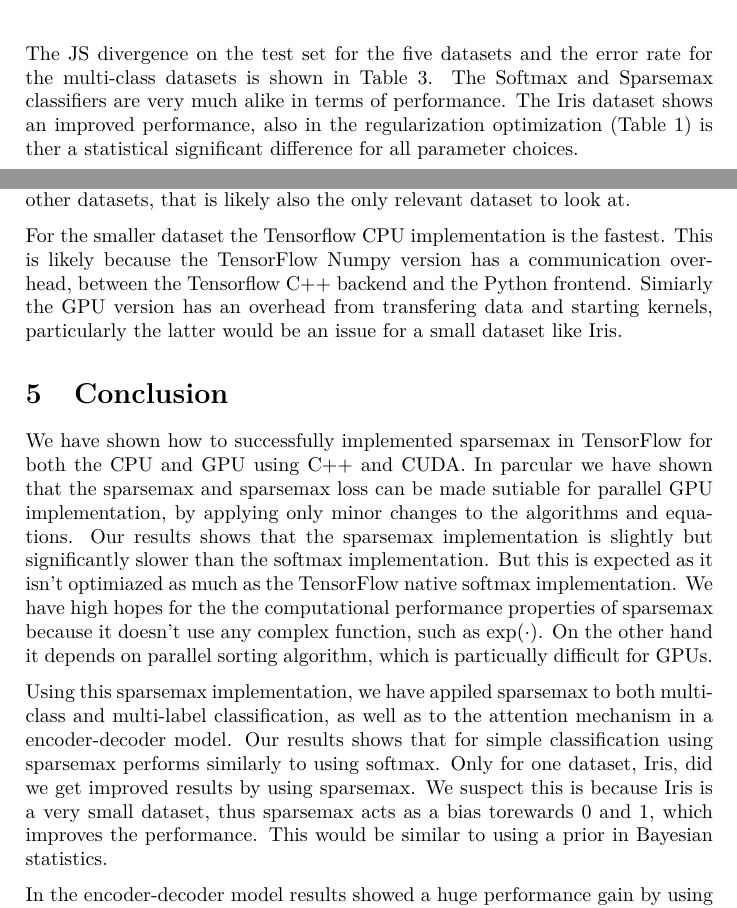
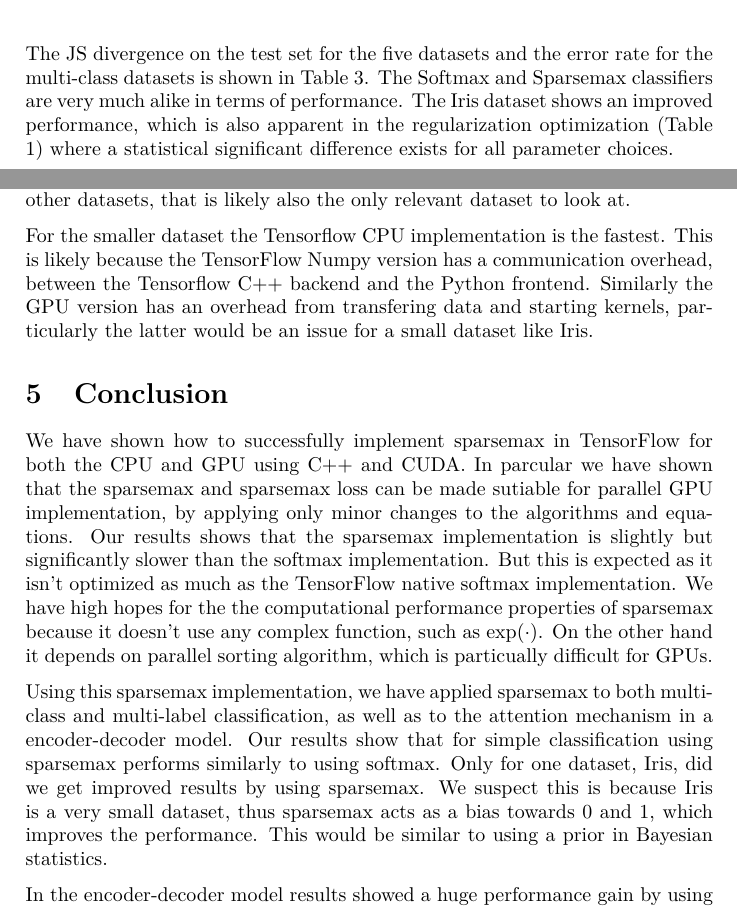
Before and after one commit to AndreasMadsen/course-02456-sparsemax, a LaTeX paper (latex/report/main.tex, which reads latex/report/conclusion.tex, latex/report/discussion.tex, latex/report/results.tex): two parts of pages 8 and 12 of 13, joined at a grey line, cut so that both start at the same text. Compiled offline with pdfLaTeX; a LaTeX package or settings file that is missing is left out.

Commit message:
minor corrections

```diff
--- a/latex/report/conclusion.tex
+++ b/latex/report/conclusion.tex
@@ -1,7 +1,7 @@
 \section{Conclusion}
 
-We have shown how to successfully implemented sparsemax in TensorFlow for both the CPU and GPU using C++ and CUDA. In parcular we have shown that the sparsemax and sparsemax loss can be made sutiable for parallel GPU implementation, by applying only minor changes to the algorithms and equations. Our results shows that the sparsemax implementation is slightly but significantly slower than the softmax implementation. But this is expected as it isn't optimiazed as much as the TensorFlow native softmax implementation. We have high hopes for the the computational performance properties of sparsemax because it doesn't use any complex function, such as $\mathrm{exp}(\cdot)$. On the other hand it depends on parallel sorting algorithm, which is particually difficult for GPUs.
+We have shown how to successfully implement sparsemax in TensorFlow for both the CPU and GPU using C++ and CUDA. In parcular we have shown that the sparsemax and sparsemax loss can be made sutiable for parallel GPU implementation, by applying only minor changes to the algorithms and equations. Our results shows that the sparsemax implementation is slightly but significantly slower than the softmax implementation. But this is expected as it isn't optimized as much as the TensorFlow native softmax implementation. We have high hopes for the the computational performance properties of sparsemax because it doesn't use any complex function, such as $\mathrm{exp}(\cdot)$. On the other hand it depends on parallel sorting algorithm, which is particually difficult for GPUs.
 
-Using this sparsemax implementation, we have appiled sparsemax to both multi-class and multi-label classification, as well as to the attention mechanism in a encoder-decoder model. Our results shows that for simple classification using sparsemax performs similarly to using softmax. Only for one dataset, Iris, did we get improved results by using sparsemax. We suspect this is because Iris is a very small dataset, thus sparsemax acts as a bias torewards 0 and 1, which improves the performance. This would be similar to using a prior in Bayesian statistics.
+Using this sparsemax implementation, we have applied sparsemax to both multi-class and multi-label classification, as well as to the attention mechanism in a encoder-decoder model. Our results show that for simple classification using sparsemax performs similarly to using softmax. Only for one dataset, Iris, did we get improved results by using sparsemax. We suspect this is because Iris is a very small dataset, thus sparsemax acts as a bias towards 0 and 1, which improves the performance. This would be similar to using a prior in Bayesian statistics.
 
 In the encoder-decoder model results showed a huge performance gain by using sparsemax. For a synthetic seq2seq problem the validation accuracy went from 75\% to 98\% by using sparsemax. The attention plots also shows very accurate and sparse attention weights, when using sparsemax. One initial fear was that if $\mathrm{sparsemax}(\cdot)$ produced an ``indicator'' vector for the attention weights, then the gradient would become zero and the model would be untrainable. However this did not turn out to be a problem in practice.
--- a/latex/report/discussion.tex
+++ b/latex/report/discussion.tex
@@ -17,4 +17,4 @@ For the CPU case the situation is much different, here sequential solution algor
 
 The computational performance from Table \label{tab:timings}, showed as expected that our Sparsemax GPU implementation underperforms (significant) the Softmax implementation, but not notably. While the softmax is much simpler than sparsemax, it does involve a lot of exponential calculations, which are slow to compute on a GPU. Sparsemax only uses addition and multiplication. Note that these observations only hold for the MNIST dataset, but given the small size of the other datasets, that is likely also the only relevant dataset to look at.
 
-For the smaller dataset the Tensorflow CPU implementation is the fastest. This is likely because the TensorFlow Numpy version has a communication overhead, between the Tensorflow C++ backend and the Python frontend. Simiarly the GPU version has an overhead from transfering data and starting kernels, particularly the latter would be an issue for a small dataset like Iris.
+For the smaller dataset the Tensorflow CPU implementation is the fastest. This is likely because the TensorFlow Numpy version has a communication overhead, between the Tensorflow C++ backend and the Python frontend. Similarly the GPU version has an overhead from transfering data and starting kernels, particularly the latter would be an issue for a small dataset like Iris.
--- a/latex/report/results.tex
+++ b/latex/report/results.tex
@@ -29,7 +29,7 @@ Where $\mathbf{p}, \mathbf{q}$ are the predicted and target distributions, respe
 \label{fig:hyperparameters}
 \end{figure}
 
-The JS divergence on the test set for the five datasets and the error rate for the multi-class datasets is shown in Table \ref{tab:results}. The Softmax and Sparsemax classifiers are very much alike in terms of performance. The Iris dataset shows an improved performance, also in the regularization optimization (Table \ref{fig:hyperparameters}) is ther a statistical significant difference for all parameter choices.
+The JS divergence on the test set for the five datasets and the error rate for the multi-class datasets is shown in Table \ref{tab:results}. The Softmax and Sparsemax classifiers are very much alike in terms of performance. The Iris dataset shows an improved performance, which is also apparent in the regularization optimization (Table \ref{fig:hyperparameters}) where a statistical significant difference exists for all parameter choices.
 
 \begin{table}[H]
 \centering
```
Also changed, not shown: latex/report/abstract.tex (+1 -1 lines), latex/report/introduction.tex (+1 -1 lines), latex/report/methods.tex (+1 -1 lines), latex/report/results.tex (2 more changed lines).
